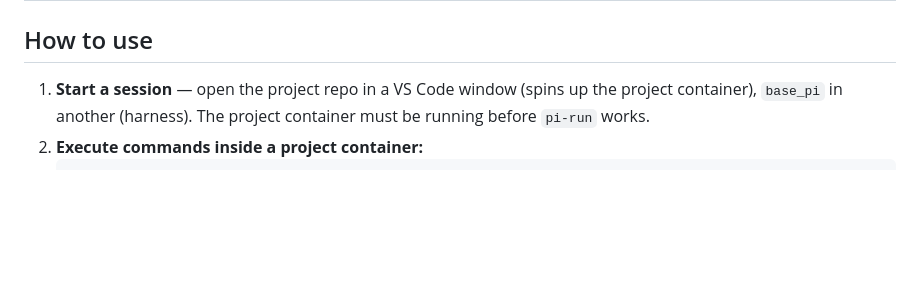
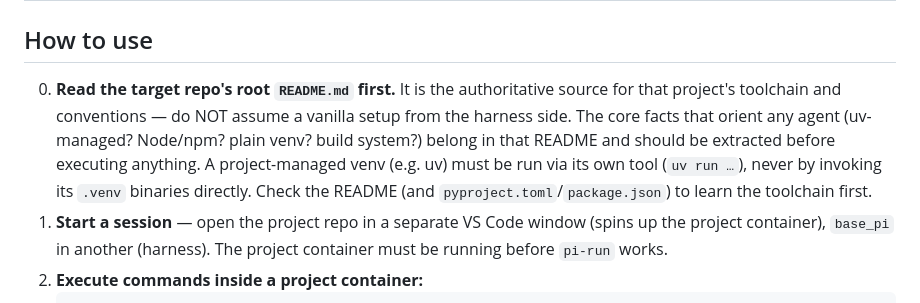
Before and after one commit to nirguk/base_pi, a Markdown page: CROSS-CONTAINER-WORKFLOW.md, the part around the change. Rendered like a GitHub page; blank space fills up the shorter version.

```diff
--- a/CROSS-CONTAINER-WORKFLOW.md
+++ b/CROSS-CONTAINER-WORKFLOW.md
@@ -18,7 +18,15 @@ a shared bind-mount and executes commands inside the project container via
 
 ## How to use
 
-1. **Start a session** — open the project repo in a VS Code window (spins up the
+0. **Read the target repo's root `README.md` first.** It is the authoritative
+   source for that project's toolchain and conventions — do NOT assume a vanilla
+   setup from the harness side. The core facts that orient any agent (uv-managed?
+   Node/npm? plain venv? build system?) belong in that README and should be
+   extracted before executing anything. A project-managed venv (e.g. uv) must be
+   run via its own tool (`uv run …`), never by invoking its `.venv` binaries
+   directly. Check the README (and `pyproject.toml`/`package.json`) to learn the
+   toolchain first.
+1. **Start a session** — open the project repo in a separate VS Code window (spins up the
    project container), `base_pi` in another (harness). The project container must
    be running before `pi-run` works.
 2. **Execute commands inside a project container:**
```
Also changed, not shown: AGENTS.md (+8 -0 lines).
